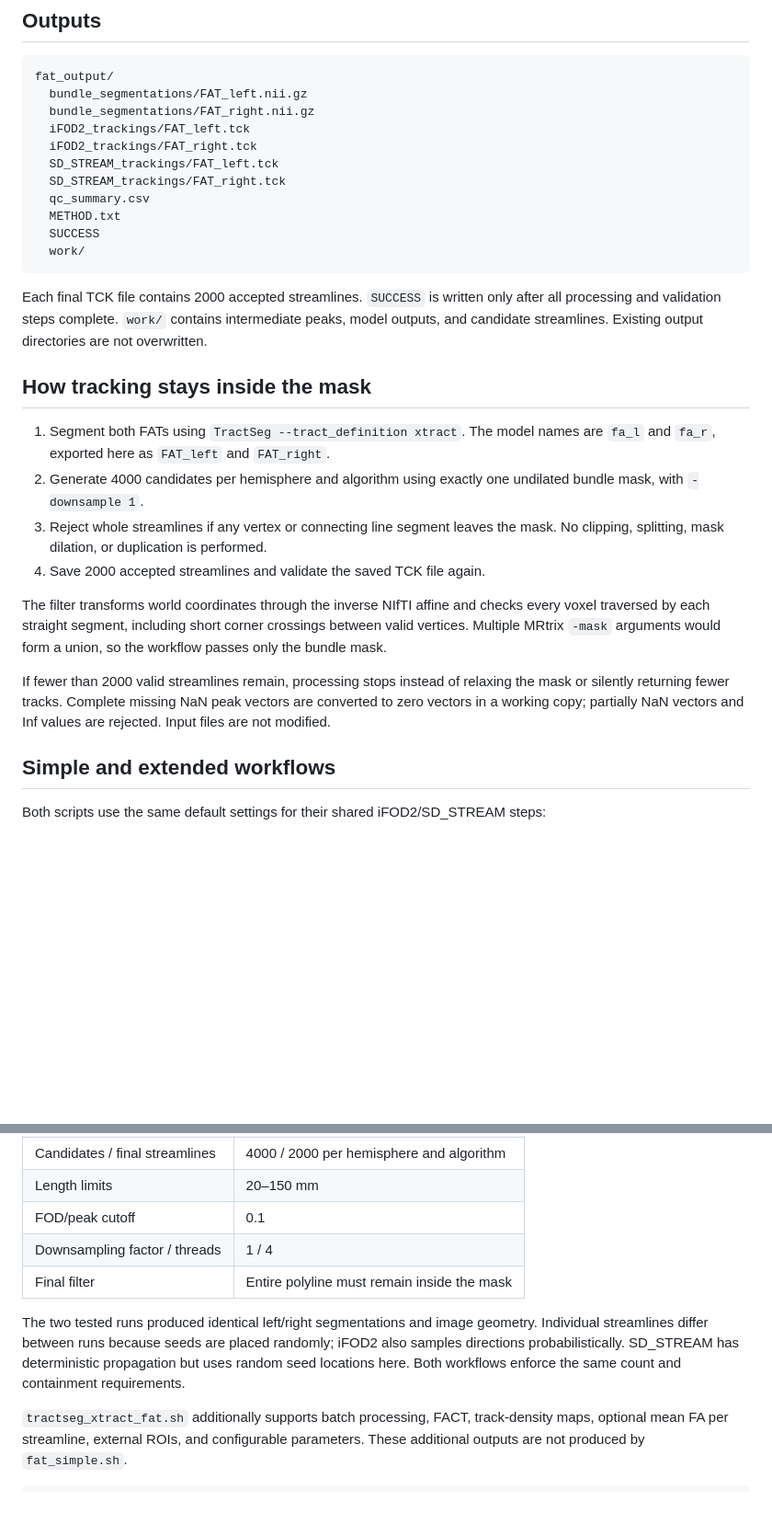
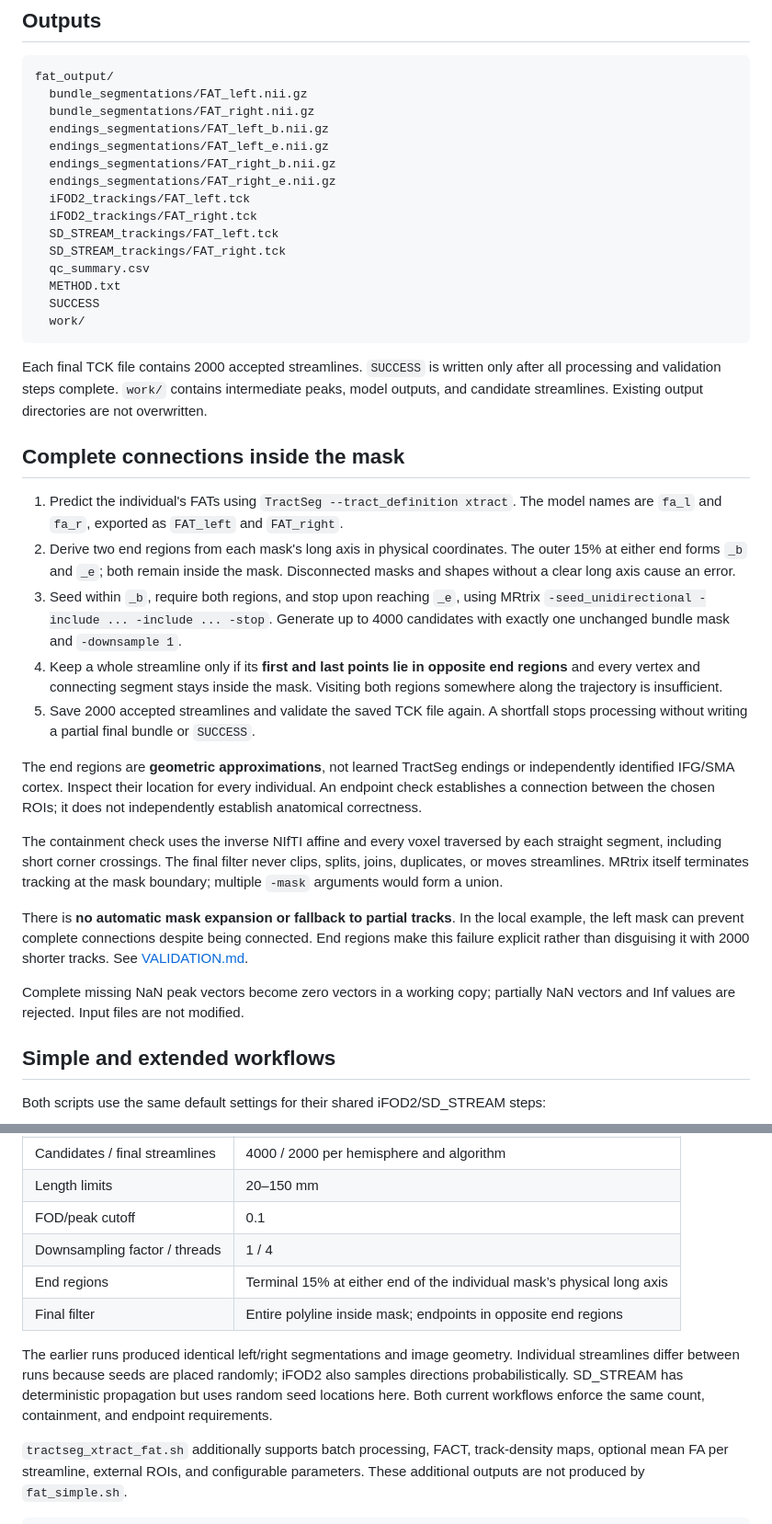
Before and after one commit to LucSam/tractseg_xtract_fat, a Markdown page: README.md, 2 parts joined by grey strips. Shown at 92% size. Drawn GitHub-style; blank space fills up the shorter version.

```diff
--- a/README.md
+++ b/README.md
@@ -70,6 +93,10 @@ your own preprocessed diffusion-derived FODs and peaks.
 fat_output/
   bundle_segmentations/FAT_left.nii.gz
   bundle_segmentations/FAT_right.nii.gz
+  endings_segmentations/FAT_left_b.nii.gz
+  endings_segmentations/FAT_left_e.nii.gz
+  endings_segmentations/FAT_right_b.nii.gz
+  endings_segmentations/FAT_right_e.nii.gz
   iFOD2_trackings/FAT_left.tck
   iFOD2_trackings/FAT_right.tck
   SD_STREAM_trackings/FAT_left.tck
@@ -85,25 +112,39 @@ after all processing and validation steps complete. `work/` contains intermediat
 peaks, model outputs, and candidate streamlines. Existing output directories are
 not overwritten.
 
-## How tracking stays inside the mask
+## Complete connections inside the mask
 
-1. Segment both FATs using `TractSeg --tract_definition xtract`. The model names
-   are `fa_l` and `fa_r`, exported here as `FAT_left` and `FAT_right`.
-2. Generate 4000 candidates per hemisphere and algorithm using exactly one
-   undilated bundle mask, with `-downsample 1`.
-3. Reject whole streamlines if any vertex or connecting line segment leaves
-   the mask. No clipping, splitting, mask dilation, or duplication is performed.
-4. Save 2000 accepted streamlines and validate the saved TCK file again.
+1. Predict the individual's FATs using `TractSeg --tract_definition xtract`.
+   The model names are `fa_l` and `fa_r`, exported as `FAT_left` and `FAT_right`.
+2. Derive two end regions from each mask's long axis in physical coordinates.
+   The outer 15% at either end forms `_b` and `_e`; both remain inside the mask.
+   Disconnected masks and shapes without a clear long axis cause an error.
+3. Seed within `_b`, require both regions, and stop upon reaching `_e`, using
+   MRtrix `-seed_unidirectional -include ... -include ... -stop`. Generate up to 4000
+   candidates with exactly one unchanged bundle mask and `-downsample 1`.
+4. Keep a whole streamline only if its **first and last points lie in opposite
+   end regions** and every vertex and connecting segment stays inside the mask.
+   Visiting both regions somewhere along the trajectory is insufficient.
+5. Save 2000 accepted streamlines and validate the saved TCK file again. A
+   shortfall stops processing without writing a partial final bundle or `SUCCESS`.
 
-The filter transforms world coordinates through the inverse NIfTI affine and
-checks every voxel traversed by each straight segment, including short corner
-crossings between valid vertices. Multiple MRtrix `-mask` arguments would form a
-union, so the workflow passes only the bundle mask.
+The end regions are **geometric approximations**, not learned TractSeg endings
+or independently identified IFG/SMA cortex. Inspect their location for every
+individual. An endpoint check establishes a connection between the chosen ROIs;
+it does not independently establish anatomical correctness.
 
-If fewer than 2000 valid streamlines remain, processing stops instead of relaxing
-the mask or silently returning fewer tracks. Complete missing NaN peak vectors
-are converted to zero vectors in a working copy; partially NaN vectors and Inf
-values are rejected. Input files are not modified.
+The containment check uses the inverse NIfTI affine and every voxel traversed by
+each straight segment, including short corner crossings. The final filter never
+clips, splits, joins, duplicates, or moves streamlines. MRtrix itself terminates
+tracking at the mask boundary; multiple `-mask` arguments would form a union.
+
+There is **no automatic mask expansion or fallback to partial tracks**. In the
+local example, the left mask can prevent complete connections despite being
+connected. End regions make this failure explicit rather than disguising it with
+2000 shorter tracks. See [VALIDATION.md](VALIDATION.md).
+
+Complete missing NaN peak vectors become zero vectors in a working copy;
+partially NaN vectors and Inf values are rejected. Input files are not modified.
 
 ## Simple and extended workflows
 
@@ -117,13 +158,14 @@ Both scripts use the same default settings for their shared iFOD2/SD_STREAM step
 | Length limits | 20–150 mm |
 | FOD/peak cutoff | 0.1 |
 | Downsampling factor / threads | 1 / 4 |
-| Final filter | Entire polyline must remain inside the mask |
+| End regions | Terminal 15% at either end of the individual mask’s physical long axis |
+| Final filter | Entire polyline inside mask; endpoints in opposite end regions |
 
-The two tested runs produced identical left/right segmentations and image geometry.
+The earlier runs produced identical left/right segmentations and image geometry.
 Individual streamlines differ between runs because seeds are placed randomly;
 iFOD2 also samples directions probabilistically. SD_STREAM has deterministic
-propagation but uses random seed locations here. Both workflows enforce the same
-count and containment requirements.
+propagation but uses random seed locations here. Both current workflows enforce the same
+count, containment, and endpoint requirements.
 
 `tractseg_xtract_fat.sh` additionally supports batch processing, FACT, track-density
 maps, optional mean FA per streamline, external ROIs, and configurable parameters.
```
Also changed, not shown: other parts of README.md (+28 -3 lines), VALIDATION.md (+50 -15 lines), assets/fat_3d.png, 4 other files.
